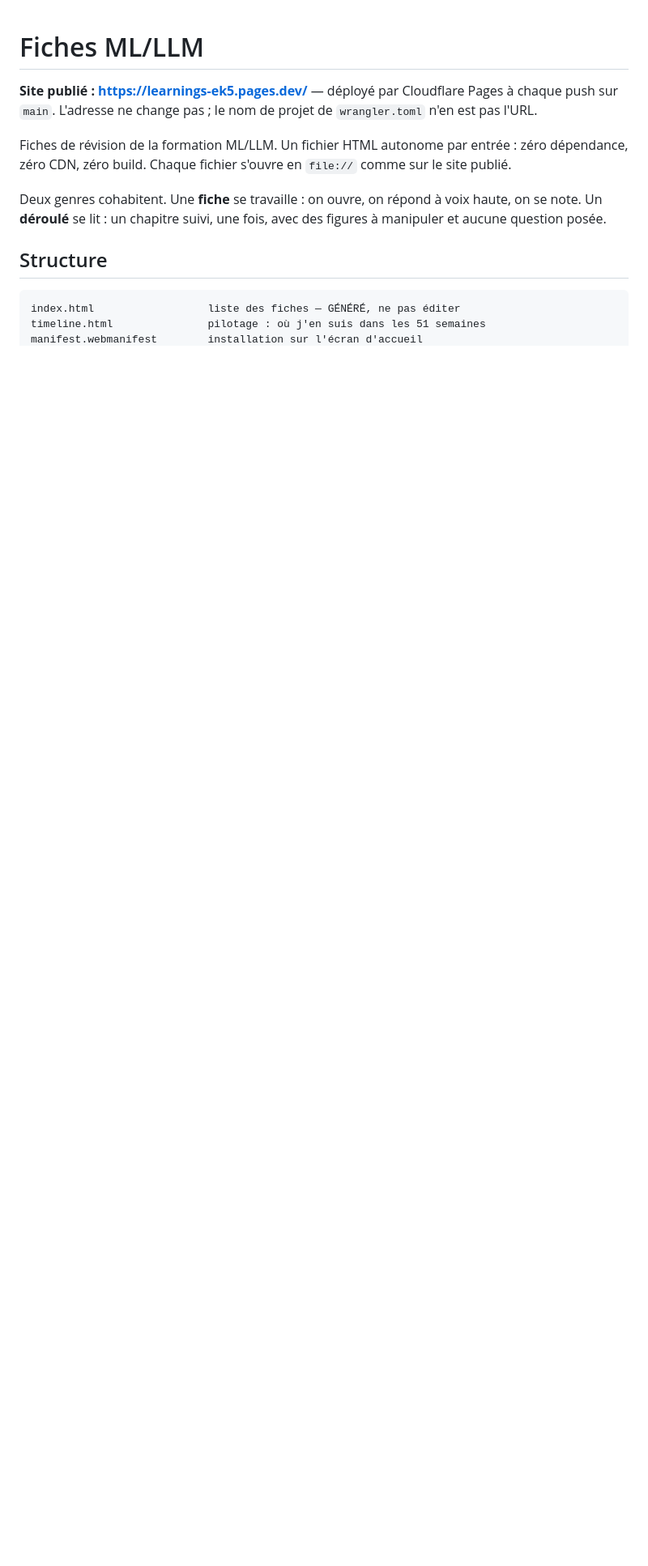
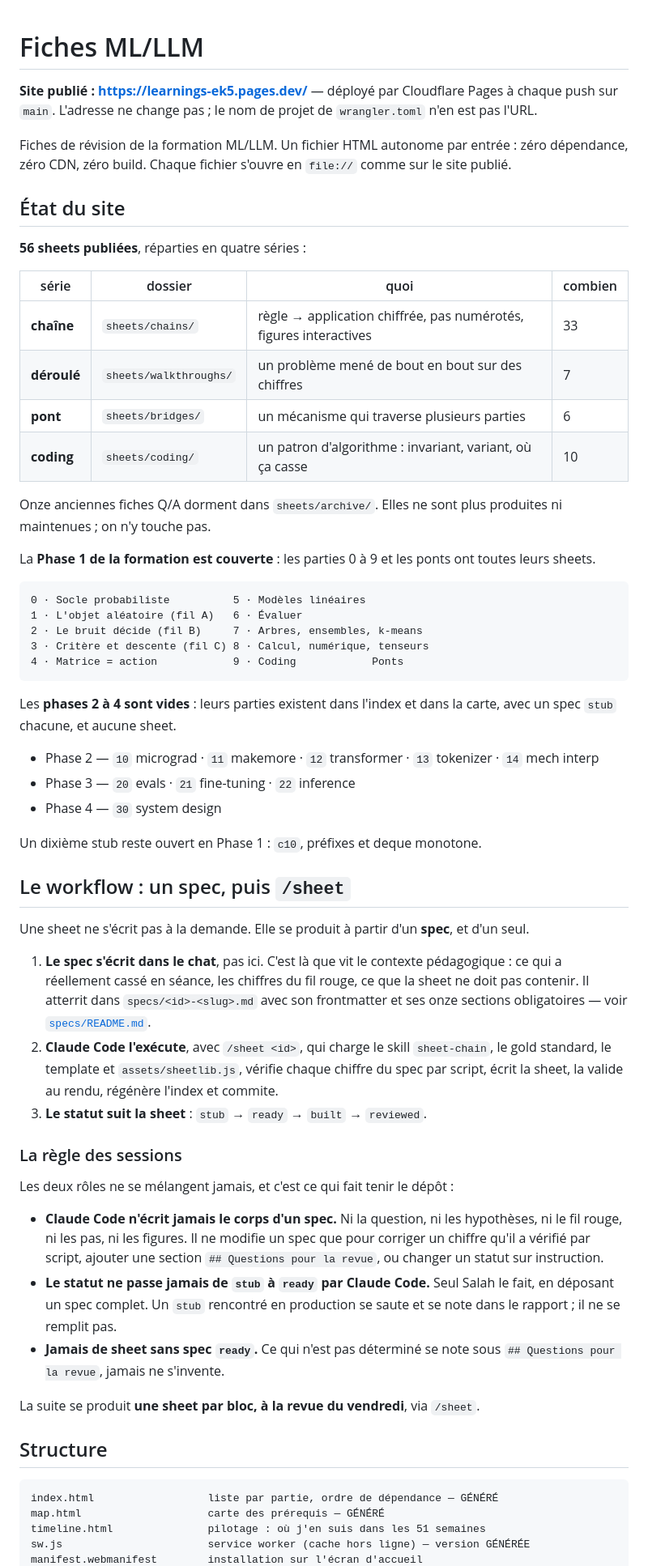
Before and after one commit to chadlis/learnings, a Markdown page: README.md, the part around one of its changes. Shown at 81% size. GitHub-like rendering; blank space fills up the shorter version.

````diff
--- a/README.md
+++ b/README.md
@@ -8,13 +8,77 @@ Fiches de révision de la formation ML/LLM. Un fichier HTML autonome par entrée
 zéro dépendance, zéro CDN, zéro build. Chaque fichier s'ouvre en `file://`
 comme sur le site publié.
 
-Deux genres cohabitent. Une **fiche** se travaille : on ouvre, on répond à voix
-haute, on se note. Un **déroulé** se lit : un chapitre suivi, une fois, avec des
-figures à manipuler et aucune question posée.
+## État du site
+
+**56 sheets publiées**, réparties en quatre séries :
+
+| série | dossier | quoi | combien |
+| --- | --- | --- | --- |
+| **chaîne** | `sheets/chains/` | règle → application chiffrée, pas numérotés, figures interactives | 33 |
+| **déroulé** | `sheets/walkthroughs/` | un problème mené de bout en bout sur des chiffres | 7 |
+| **pont** | `sheets/bridges/` | un mécanisme qui traverse plusieurs parties | 6 |
+| **coding** | `sheets/coding/` | un patron d'algorithme : invariant, variant, où ça casse | 10 |
+
+Onze anciennes fiches Q/A dorment dans `sheets/archive/`. Elles ne sont plus
+produites ni maintenues ; on n'y touche pas.
+
+La **Phase 1 de la formation est couverte** : les parties 0 à 9 et les ponts
+ont toutes leurs sheets.
+
+```
+0 · Socle probabiliste          5 · Modèles linéaires
+1 · L'objet aléatoire (fil A)   6 · Évaluer
+2 · Le bruit décide (fil B)     7 · Arbres, ensembles, k-means
+3 · Critère et descente (fil C) 8 · Calcul, numérique, tenseurs
+4 · Matrice = action            9 · Coding            Ponts
+```
+
+Les **phases 2 à 4 sont vides** : leurs parties existent dans l'index et dans la
+carte, avec un spec `stub` chacune, et aucune sheet.
+
+- Phase 2 — `10` micrograd · `11` makemore · `12` transformer · `13` tokenizer · `14` mech interp
+- Phase 3 — `20` evals · `21` fine-tuning · `22` inference
+- Phase 4 — `30` system design
+
+Un dixième stub reste ouvert en Phase 1 : `c10`, préfixes et deque monotone.
+
+## Le workflow : un spec, puis `/sheet`
+
+Une sheet ne s'écrit pas à la demande. Elle se produit à partir d'un **spec**,
+et d'un seul.
+
+1. **Le spec s'écrit dans le chat**, pas ici. C'est là que vit le contexte
+   pédagogique : ce qui a réellement cassé en séance, les chiffres du fil rouge,
+   ce que la sheet ne doit pas contenir. Il atterrit dans `specs/<id>-<slug>.md`
+   avec son frontmatter et ses onze sections obligatoires — voir
+   [`specs/README.md`](specs/README.md).
+2. **Claude Code l'exécute**, avec `/sheet <id>`, qui charge le skill
+   `sheet-chain`, le gold standard, le template et `assets/sheetlib.js`, vérifie
+   chaque chiffre du spec par script, écrit la sheet, la valide au rendu, régénère
+   l'index et commite.
+3. **Le statut suit la sheet** : `stub` → `ready` → `built` → `reviewed`.
+
+### La règle des sessions
+
+Les deux rôles ne se mélangent jamais, et c'est ce qui fait tenir le dépôt :
+
+- **Claude Code n'écrit jamais le corps d'un spec.** Ni la question, ni les
+  hypothèses, ni le fil rouge, ni les pas, ni les figures. Il ne modifie un spec
+  que pour corriger un chiffre qu'il a vérifié par script, ajouter une section
+  `## Questions pour la revue`, ou changer un statut sur instruction.
+- **Le statut ne passe jamais de `stub` à `ready` par Claude Code.** Seul Salah
+  le fait, en déposant un spec complet. Un `stub` rencontré en production se
+  saute et se note dans le rapport ; il ne se remplit pas.
+- **Jamais de sheet sans spec `ready`.** Ce qui n'est pas déterminé se note sous
+  `## Questions pour la revue`, jamais ne s'invente.
+
+La suite se produit **une sheet par bloc, à la revue du vendredi**, via `/sheet`.
 
 ## Structure
 
 ```
-index.html                  liste des fiches — GÉNÉRÉ, ne pas éditer
+index.html                  liste par partie, ordre de dépendance — GÉNÉRÉ
+map.html                    carte des prérequis — GÉNÉRÉ
 timeline.html               pilotage : où j'en suis dans les 51 semaines
+sw.js                       service worker (cache hors ligne) — version GÉNÉRÉE
 manifest.webmanifest        installation sur l'écran d'accueil
````
Also changed, not shown: other parts of README.md (+69 -89 lines), CLAUDE-CODE-PROMPT.md (+30 -1 lines).
